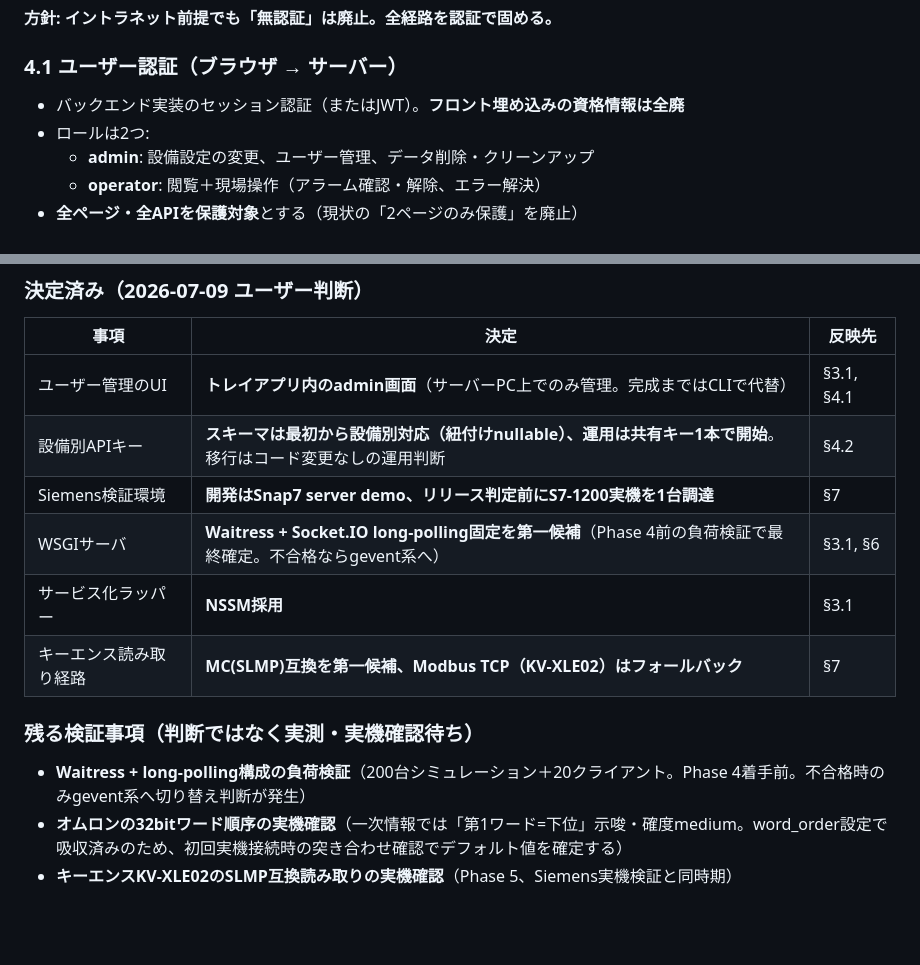
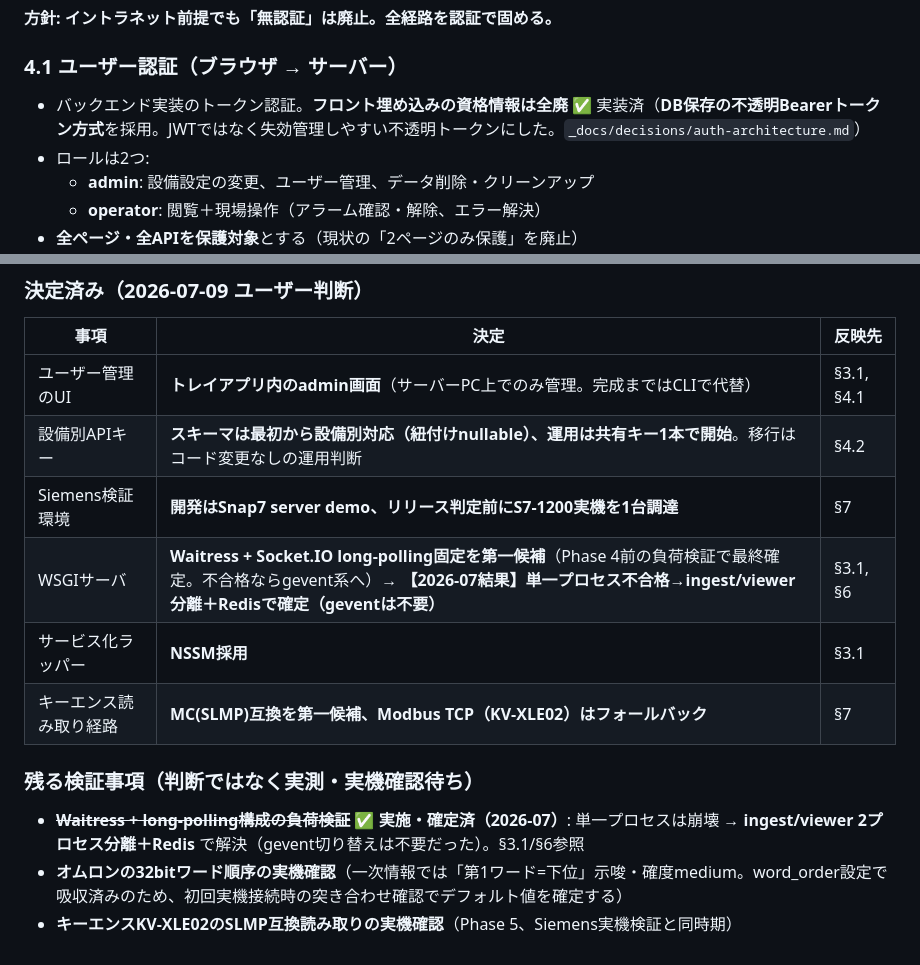
Before and after one commit to tonton108/plc-product, a Markdown page: docs/SPEC.md, 2 parts joined by grey strips. GitHub-like rendering; blank space fills up the shorter version.

```diff
--- a/docs/SPEC.md
+++ b/docs/SPEC.md
@@ -84,7 +95,7 @@
 
 ### 4.1 ユーザー認証（ブラウザ → サーバー）
 
-- バックエンド実装のセッション認証（またはJWT）。**フロント埋め込みの資格情報は全廃**
+- バックエンド実装のトークン認証。**フロント埋め込みの資格情報は全廃** ✅ 実装済（**DB保存の不透明Bearerトークン方式**を採用。JWTではなく失効管理しやすい不透明トークンにした。`_docs/decisions/auth-architecture.md`）
 - ロールは2つ:
   - **admin**: 設備設定の変更、ユーザー管理、データ削除・クリーンアップ
   - **operator**: 閲覧＋現場操作（アラーム確認・解除、エラー解決）
@@ -228,12 +246,12 @@
 | ユーザー管理のUI | **トレイアプリ内のadmin画面**（サーバーPC上でのみ管理。完成まではCLIで代替） | §3.1, §4.1 |
 | 設備別APIキー | **スキーマは最初から設備別対応（紐付けnullable）、運用は共有キー1本で開始**。移行はコード変更なしの運用判断 | §4.2 |
 | Siemens検証環境 | **開発はSnap7 server demo、リリース判定前にS7-1200実機を1台調達** | §7 |
-| WSGIサーバ | **Waitress + Socket.IO long-polling固定を第一候補**（Phase 4前の負荷検証で最終確定。不合格ならgevent系へ） | §3.1, §6 |
+| WSGIサーバ | **Waitress + Socket.IO long-polling固定を第一候補**（Phase 4前の負荷検証で最終確定。不合格ならgevent系へ）→ **【2026-07結果】単一プロセス不合格→ingest/viewer分離＋Redisで確定（geventは不要）** | §3.1, §6 |
 | サービス化ラッパー | **NSSM採用** | §3.1 |
 | キーエンス読み取り経路 | **MC(SLMP)互換を第一候補、Modbus TCP（KV-XLE02）はフォールバック** | §7 |
 
 ### 残る検証事項（判断ではなく実測・実機確認待ち）
 
-- **Waitress + long-polling構成の負荷検証**（200台シミュレーション＋20クライアント。Phase 4着手前。不合格時のみgevent系へ切り替え判断が発生）
+- ~~**Waitress + long-polling構成の負荷検証**~~ ✅ **実施・確定済（2026-07）**: 単一プロセスは崩壊 → **ingest/viewer 2プロセス分離＋Redis** で解決（gevent切り替えは不要だった）。§3.1/§6参照
 - **オムロンの32bitワード順序の実機確認**（一次情報では「第1ワード=下位」示唆・確度medium。word_order設定で吸収済みのため、初回実機接続時の突き合わせ確認でデフォルト値を確定する）
 - **キーエンスKV-XLE02のSLMP互換読み取りの実機確認**（Phase 5、Siemens実機検証と同時期）
```
Also changed, not shown: other parts of docs/SPEC.md (+37 -19 lines), docs/SPEC-REVIEW-2026-07-12.md (added, +89 -0 lines).
